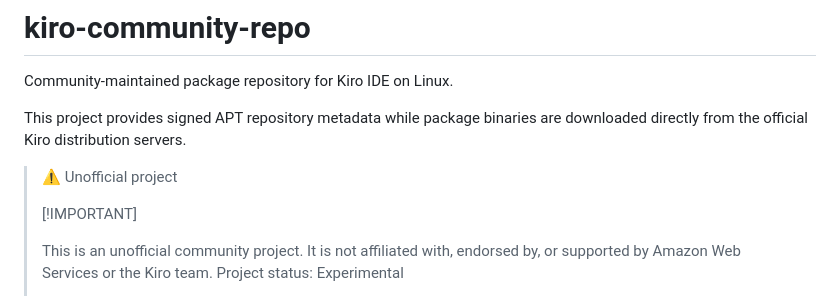
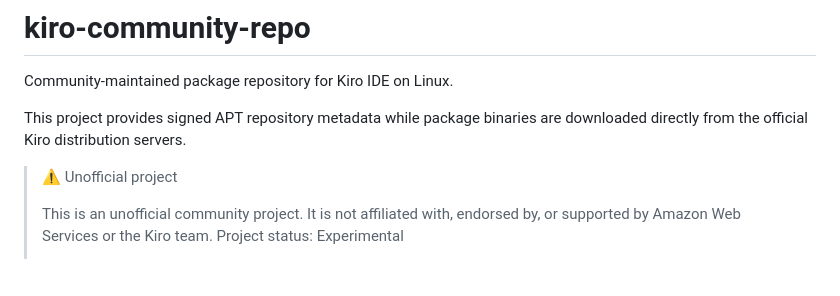
Before and after one commit to GiovanniMet/kiro-community-repo, a Markdown page: README.md, the part around the change. Rendered like a GitHub page; blank space fills up the shorter version.

Commit message:
Update README with project status and disclaimer
Clarify project status and affiliation in README.

```diff
--- a/README.md
+++ b/README.md
@@ -4,8 +4,6 @@ Community-maintained package repository for Kiro IDE on Linux.
 This project provides signed APT repository metadata while package binaries are downloaded directly from the official Kiro distribution servers.
 
 > ⚠️ Unofficial project
->
-> [!IMPORTANT]
 >
 > This is an unofficial community project. It is not affiliated with, endorsed by, or supported by Amazon Web Services or the Kiro team.
 > Project status: Experimental
```
